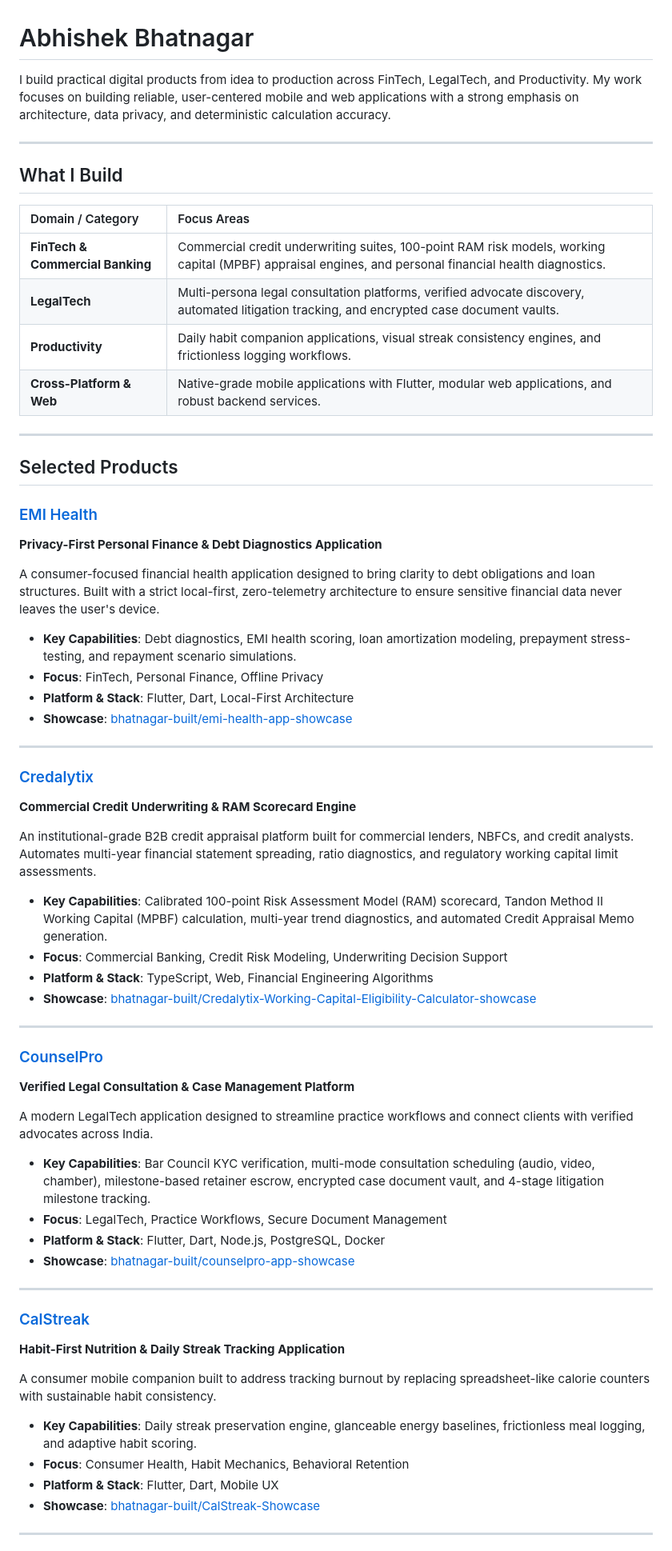
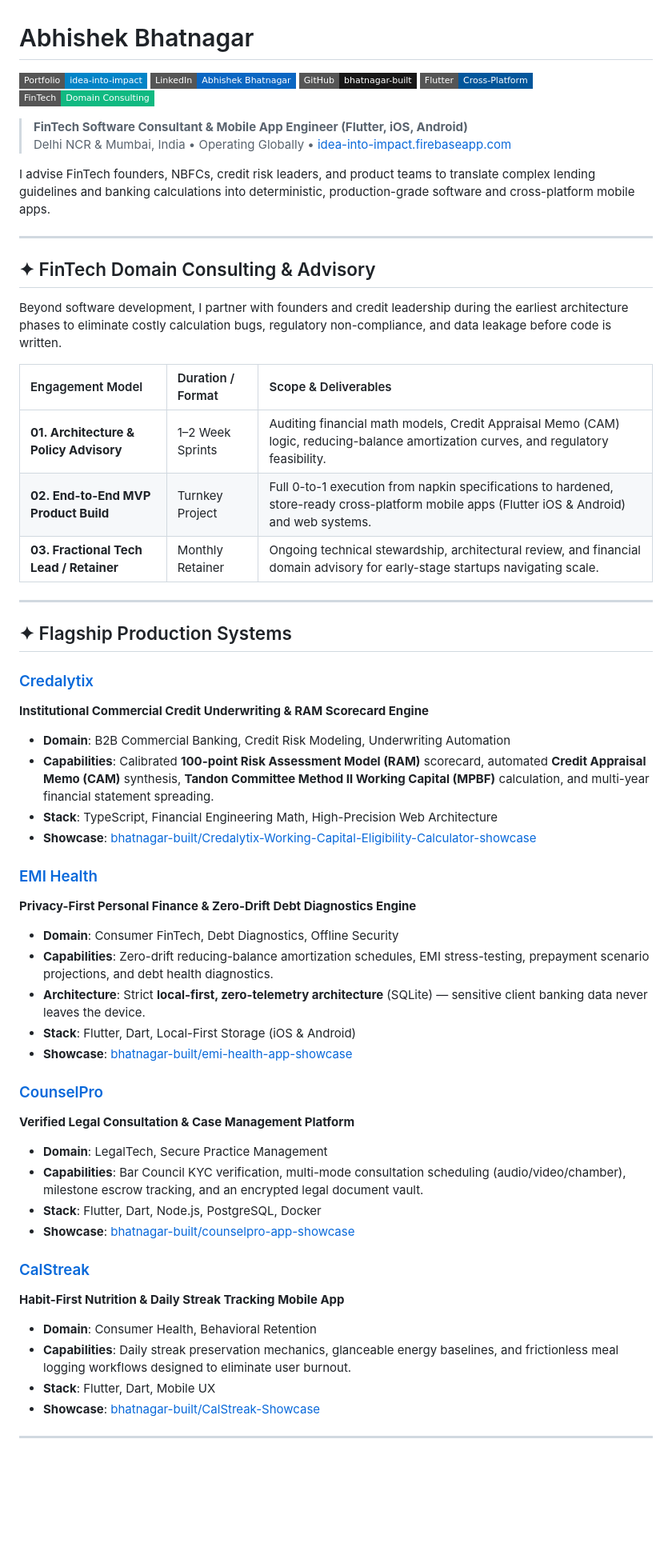
Before and after one commit to bhatnagar-built/bhatnagar-built, a Markdown page: README.md, the part around one of its changes. Shown at 80% size. Rendered like a GitHub page; badges without logos; blank space fills up the shorter version.

Commit message:
feat: position as FinTech Software Consultant & Mobile App Engineer with consulting advisory models

```diff
--- a/README.md
+++ b/README.md
@@ -1,62 +1,59 @@
 # Abhishek Bhatnagar
 
-I build practical digital products from idea to production across FinTech, LegalTech, and Productivity. My work focuses on building reliable, user-centered mobile and web applications with a strong emphasis on architecture, data privacy, and deterministic calculation accuracy.
+[![Website](https://img.shields.io/badge/Portfolio-idea--into--impact-0284C7?style=flat-square&logo=google-chrome&logoColor=white)](https://idea-into-impact.firebaseapp.com/)
+[![LinkedIn](https://img.shields.io/badge/LinkedIn-Abhishek%20Bhatnagar-0A66C2?style=flat-square&logo=linkedin&logoColor=white)](https://www.linkedin.com/in/abhishek-bhatnagar-44022b131/)
+[![GitHub](https://img.shields.io/badge/GitHub-bhatnagar--built-181717?style=flat-square&logo=github&logoColor=white)](https://github.com/bhatnagar-built)
+[![Flutter](https://img.shields.io/badge/Flutter-Cross--Platform-02569B?style=flat-square&logo=flutter&logoColor=white)](https://flutter.dev)
+[![FinTech Consulting](https://img.shields.io/badge/FinTech-Domain%20Consulting-10B981?style=flat-square)](https://idea-into-impact.firebaseapp.com/#contact)
+
+> **FinTech Software Consultant & Mobile App Engineer (Flutter, iOS, Android)**
+> Delhi NCR & Mumbai, India • Operating Globally • [idea-into-impact.firebaseapp.com](https://idea-into-impact.firebaseapp.com/)
+
+I advise FinTech founders, NBFCs, credit risk leaders, and product teams to translate complex lending guidelines and banking calculations into deterministic, production-grade software and cross-platform mobile apps.
 
 ---
 
-## What I Build
+## ✦ FinTech Domain Consulting & Advisory
 
-| Domain / Category | Focus Areas |
-| :--- | :--- |
-| **FinTech & Commercial Banking** | Commercial credit underwriting suites, 100-point RAM risk models, working capital (MPBF) appraisal engines, and personal financial health diagnostics. |
-| **LegalTech** | Multi-persona legal consultation platforms, verified advocate discovery, automated litigation tracking, and encrypted case document vaults. |
-| **Productivity** | Daily habit companion applications, visual streak consistency engines, and frictionless logging workflows. |
-| **Cross-Platform & Web** | Native-grade mobile applications with Flutter, modular web applications, and robust backend services. |
+Beyond software development, I partner with founders and credit leadership during the earliest architecture phases to eliminate costly calculation bugs, regulatory non-compliance, and data leakage before code is written.
+
+| Engagement Model | Duration / Format | Scope & Deliverables |
+| :--- | :--- | :--- |
+| **01. Architecture & Policy Advisory** | 1–2 Week Sprints | Auditing financial math models, Credit Appraisal Memo (CAM) logic, reducing-balance amortization curves, and regulatory feasibility. |
+| **02. End-to-End MVP Product Build** | Turnkey Project | Full 0-to-1 execution from napkin specifications to hardened, store-ready cross-platform mobile apps (Flutter iOS & Android) and web systems. |
+| **03. Fractional Tech Lead / Retainer** | Monthly Retainer | Ongoing technical stewardship, architectural review, and financial domain advisory for early-stage startups navigating scale. |
 
 ---
 
-## Selected Products
+## ✦ Flagship Production Systems
+
+### [Credalytix](https://github.com/bhatnagar-built/Credalytix-Working-Capital-Eligibility-Calculator-showcase)
+**Institutional Commercial Credit Underwriting & RAM Scorecard Engine**
+- **Domain**: B2B Commercial Banking, Credit Risk Modeling, Underwriting Automation
+- **Capabilities**: Calibrated **100-point Risk Assessment Model (RAM)** scorecard, automated **Credit Appraisal Memo (CAM)** synthesis, **Tandon Committee Method II Working Capital (MPBF)** calculation, and multi-year financial statement spreading.
+- **Stack**: TypeScript, Financial Engineering Math, High-Precision Web Architecture
+- **Showcase**: [bhatnagar-built/Credalytix-Working-Capital-Eligibility-Calculator-showcase](https://github.com/bhatnagar-built/Credalytix-Working-Capital-Eligibility-Calculator-showcase)
 
 ### [EMI Health](https://github.com/bhatnagar-built/emi-health-app-showcase)
-**Privacy-First Personal Finance & Debt Diagnostics Application**
-
-A consumer-focused financial health application designed to bring clarity to debt obligations and loan structures. Built with a strict local-first, zero-telemetry architecture to ensure sensitive financial data never leaves the user's device.
-- **Key Capabilities**: Debt diagnostics, EMI health scoring, loan amortization modeling, prepayment stress-testing, and repayment scenario simulations.
-- **Focus**: FinTech, Personal Finance, Offline Privacy
-- **Platform & Stack**: Flutter, Dart, Local-First Architecture
+**Privacy-First Personal Finance & Zero-Drift Debt Diagnostics Engine**
+- **Domain**: Consumer FinTech, Debt Diagnostics, Offline Security
+- **Capabilities**: Zero-drift reducing-balance amortization schedules, EMI stress-testing, prepayment scenario projections, and debt health diagnostics.
+- **Architecture**: Strict **local-first, zero-telemetry architecture** (SQLite) — sensitive client banking data never leaves the device.
+- **Stack**: Flutter, Dart, Local-First Storage (iOS & Android)
 - **Showcase**: [bhatnagar-built/emi-health-app-showcase](https://github.com/bhatnagar-built/emi-health-app-showcase)
-
----
-
-### [Credalytix](https://github.com/bhatnagar-built/Credalytix-Working-Capital-Eligibility-Calculator-showcase)
-**Commercial Credit Underwriting & RAM Scorecard Engine**
-
-An institutional-grade B2B credit appraisal platform built for commercial lenders, NBFCs, and credit analysts. Automates multi-year financial statement spreading, ratio diagnostics, and regulatory working capital limit assessments.
-- **Key Capabilities**: Calibrated 100-point Risk Assessment Model (RAM) scorecard, Tandon Method II Working Capital (MPBF) calculation, multi-year trend diagnostics, and automated Credit Appraisal Memo generation.
-- **Focus**: Commercial Banking, Credit Risk Modeling, Underwriting Decision Support
-- **Platform & Stack**: TypeScript, Web, Financial Engineering Algorithms
-- **Showcase**: [bhatnagar-built/Credalytix-Working-Capital-Eligibility-Calculator-showcase](https://github.com/bhatnagar-built/Credalytix-Working-Capital-Eligibility-Calculator-showcase)
-
----
 
 ### [CounselPro](https://github.com/bhatnagar-built/counselpro-app-showcase)
 **Verified Legal Consultation & Case Management Platform**
-
-A modern LegalTech application designed to streamline practice workflows and connect clients with verified advocates across India.
-- **Key Capabilities**: Bar Council KYC verification, multi-mode consultation scheduling (audio, video, chamber), milestone-based retainer escrow, encrypted case document vault, and 4-stage litigation milestone tracking.
-- **Focus**: LegalTech, Practice Workflows, Secure Document Management
-- **Platform & Stack**: Flutter, Dart, Node.js, PostgreSQL, Docker
+- **Domain**: LegalTech, Secure Practice Management
+- **Capabilities**: Bar Council KYC verification, multi-mode consultation scheduling (audio/video/chamber), milestone escrow tracking, and an encrypted legal document vault.
+- **Stack**: Flutter, Dart, Node.js, PostgreSQL, Docker
 - **Showcase**: [bhatnagar-built/counselpro-app-showcase](https://github.com/bhatnagar-built/counselpro-app-showcase)
 
----
-
 ### [CalStreak](https://github.com/bhatnagar-built/CalStreak-Showcase)
-**Habit-First Nutrition & Daily Streak Tracking Application**
-
-A consumer mobile companion built to address tracking burnout by replacing spreadsheet-like calorie counters with sustainable habit consistency.
-- **Key Capabilities**: Daily streak preservation engine, glanceable energy baselines, frictionless meal logging, and adaptive habit scoring.
-- **Focus**: Consumer Health, Habit Mechanics, Behavioral Retention
-- **Platform & Stack**: Flutter, Dart, Mobile UX
+**Habit-First Nutrition & Daily Streak Tracking Mobile App**
+- **Domain**: Consumer Health, Behavioral Retention
+- **Capabilities**: Daily streak preservation mechanics, glanceable energy baselines, and frictionless meal logging workflows designed to eliminate user burnout.
+- **Stack**: Flutter, Dart, Mobile UX
 - **Showcase**: [bhatnagar-built/CalStreak-Showcase](https://github.com/bhatnagar-built/CalStreak-Showcase)
 
 ---
```
Also changed, not shown: other parts of README.md (+19 -28 lines).
